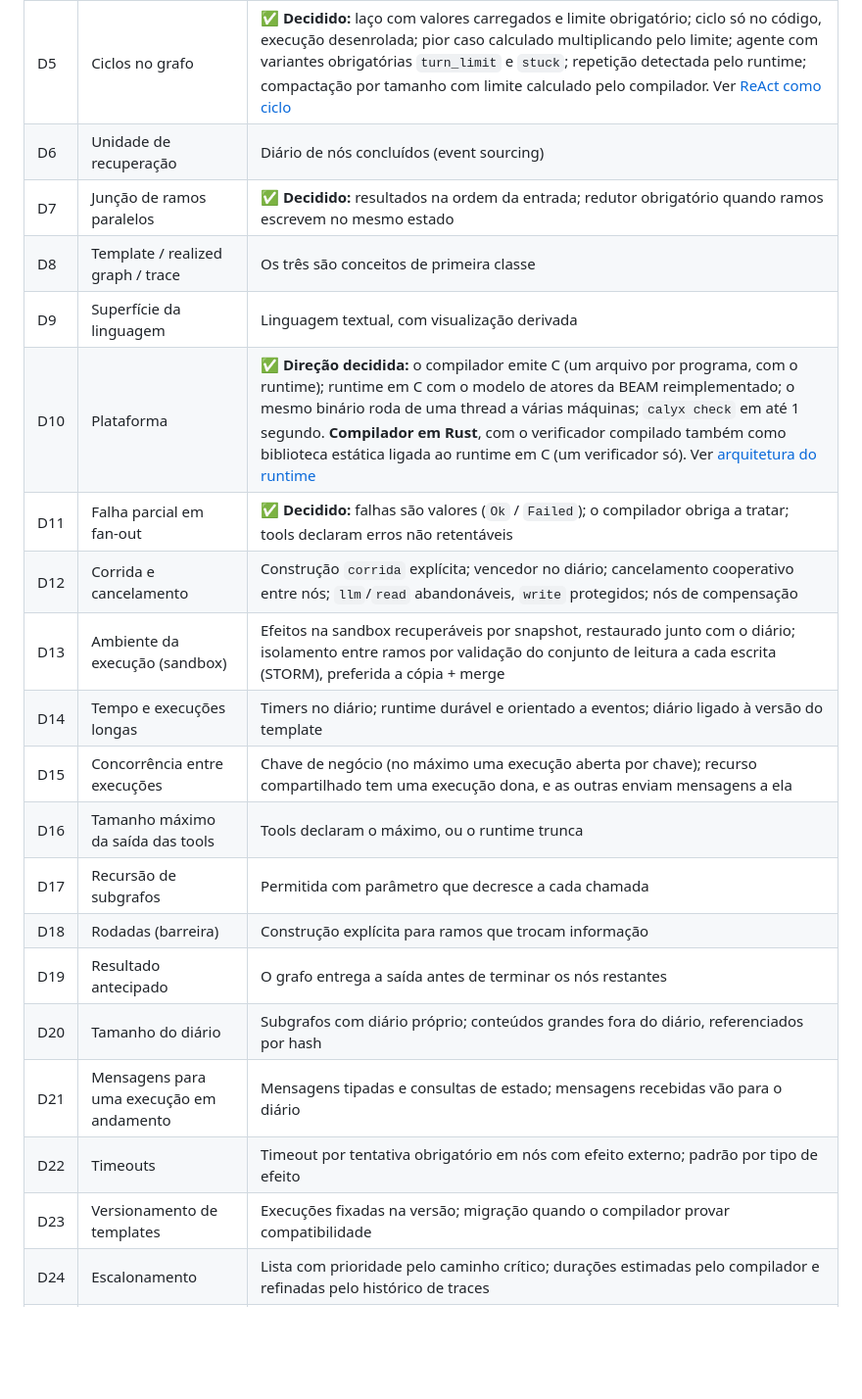
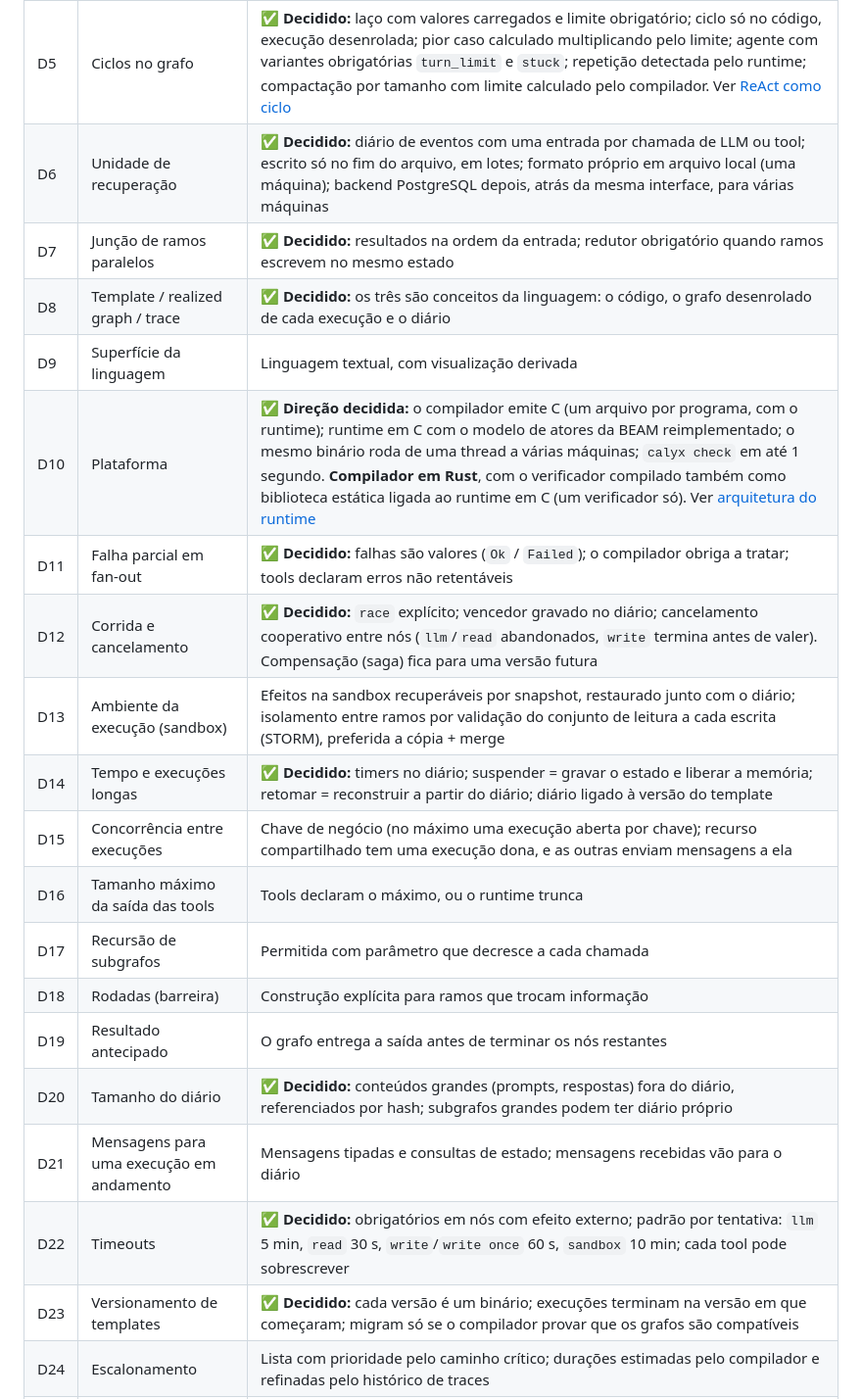
Before and after one commit to daltonfontes/calyx, a Markdown page: docs/discovery/03-decisoes.md, the part around the change. Shown at 98% size. Drawn GitHub-style; blank space fills up the shorter version.

Commit message:
Approve block B decisions (D6, D8, D12, D14, D20, D22, D23)
Co-Authored-By: Claude Opus 5.5 <noreply@anthropic.com>
Claude-Session: https://claude.ai/code/session_013kBRG4rU7LSX2JvpoRUfYD

```diff
--- a/docs/discovery/03-decisoes.md
+++ b/docs/discovery/03-decisoes.md
@@ -9,24 +9,24 @@ Decisões que a [hipótese](01-hipotese.md) levanta. Cada uma traz as opções,
 | D3 | Threads e conversa | ✅ **Decidido:** threads = execução paralela derivada pelo runtime; `conversation` = valor; compactação explícita com verificação de orçamento |
 | D4 | Quanto dinamismo permitir | ✅ **Decidido:** até grafo gerado por LLM, desde que verificado antes de rodar (níveis 0 a 3); edição arbitrária durante a execução fica de fora |
 | D5 | Ciclos no grafo | ✅ **Decidido:** laço com valores carregados e limite obrigatório; ciclo só no código, execução desenrolada; pior caso calculado multiplicando pelo limite; agente com variantes obrigatórias `turn_limit` e `stuck`; repetição detectada pelo runtime; compactação por tamanho com limite calculado pelo compilador. Ver [ReAct como ciclo](06-react-como-ciclo.md) |
-| D6 | Unidade de recuperação | Diário de nós concluídos (event sourcing) |
+| D6 | Unidade de recuperação | ✅ **Decidido:** diário de eventos com uma entrada por chamada de LLM ou tool; escrito só no fim do arquivo, em lotes; formato próprio em arquivo local (uma máquina); backend PostgreSQL depois, atrás da mesma interface, para várias máquinas |
 | D7 | Junção de ramos paralelos | ✅ **Decidido:** resultados na ordem da entrada; redutor obrigatório quando ramos escrevem no mesmo estado |
-| D8 | Template / realized graph / trace | Os três são conceitos de primeira classe |
+| D8 | Template / realized graph / trace | ✅ **Decidido:** os três são conceitos da linguagem: o código, o grafo desenrolado de cada execução e o diário |
 | D9 | Superfície da linguagem | Linguagem textual, com visualização derivada |
 | D10 | Plataforma | ✅ **Direção decidida:** o compilador emite C (um arquivo por programa, com o runtime); runtime em C com o modelo de atores da BEAM reimplementado; o mesmo binário roda de uma thread a várias máquinas; `calyx check` em até 1 segundo. **Compilador em Rust**, com o verificador compilado também como biblioteca estática ligada ao runtime em C (um verificador só). Ver [arquitetura do runtime](12-arquitetura-runtime.md) |
 | D11 | Falha parcial em fan-out | ✅ **Decidido:** falhas são valores (`Ok` / `Failed`); o compilador obriga a tratar; tools declaram erros não retentáveis |
-| D12 | Corrida e cancelamento | Construção `corrida` explícita; vencedor no diário; cancelamento cooperativo entre nós; `llm`/`read` abandonáveis, `write` protegidos; nós de compensação |
+| D12 | Corrida e cancelamento | ✅ **Decidido:** `race` explícito; vencedor gravado no diário; cancelamento cooperativo entre nós (`llm`/`read` abandonados, `write` termina antes de valer). Compensação (saga) fica para uma versão futura |
 | D13 | Ambiente da execução (sandbox) | Efeitos na sandbox recuperáveis por snapshot, restaurado junto com o diário; isolamento entre ramos por validação do conjunto de leitura a cada escrita (STORM), preferida a cópia + merge |
-| D14 | Tempo e execuções longas | Timers no diário; runtime durável e orientado a eventos; diário ligado à versão do template |
+| D14 | Tempo e execuções longas | ✅ **Decidido:** timers no diário; suspender = gravar o estado e liberar a memória; retomar = reconstruir a partir do diário; diário ligado à versão do template |
 | D15 | Concorrência entre execuções | Chave de negócio (no máximo uma execução aberta por chave); recurso compartilhado tem uma execução dona, e as outras enviam mensagens a ela |
 | D16 | Tamanho máximo da saída das tools | Tools declaram o máximo, ou o runtime trunca |
 | D17 | Recursão de subgrafos | Permitida com parâmetro que decresce a cada chamada |
 | D18 | Rodadas (barreira) | Construção explícita para ramos que trocam informação |
 | D19 | Resultado antecipado | O grafo entrega a saída antes de terminar os nós restantes |
-| D20 | Tamanho do diário | Subgrafos com diário próprio; conteúdos grandes fora do diário, referenciados por hash |
+| D20 | Tamanho do diário | ✅ **Decidido:** conteúdos grandes (prompts, respostas) fora do diário, referenciados por hash; subgrafos grandes podem ter diário próprio |
 | D21 | Mensagens para uma execução em andamento | Mensagens tipadas e consultas de estado; mensagens recebidas vão para o diário |
-| D22 | Timeouts | Timeout por tentativa obrigatório em nós com efeito externo; padrão por tipo de efeito |
-| D23 | Versionamento de templates | Execuções fixadas na versão; migração quando o compilador provar compatibilidade |
+| D22 | Timeouts | ✅ **Decidido:** obrigatórios em nós com efeito externo; padrão por tentativa: `llm` 5 min, `read` 30 s, `write`/`write once` 60 s, `sandbox` 10 min; cada tool pode sobrescrever |
+| D23 | Versionamento de templates | ✅ **Decidido:** cada versão é um binário; execuções terminam na versão em que começaram; migram só se o compilador provar que os grafos são compatíveis |
 | D24 | Escalonamento | Lista com prioridade pelo caminho crítico; durações estimadas pelo compilador e refinadas pelo histórico de traces |
 | D25 | Invariantes entre ramos | Recursos: resolvido por afinidade (D26); valores: validação declarada na junção, violação produz valor `conflito` |
 | D26 | Recursos afins | ✅ **Decidido:** sandbox, orçamento e capacidades `write once` têm um dono por vez; dividir entre ramos é explícito e verificado; sintaxe `reads` / `edits` (sem `&` / `&mut`). Ver [Bend](08-bend.md) |
```
